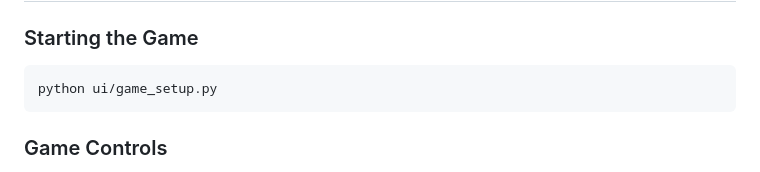
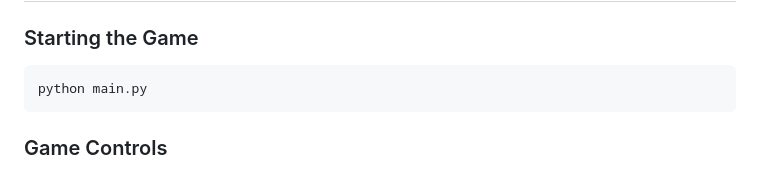
Before and after one commit to aqn96/llm-conquestfour, a Markdown page: README.md, the part around the change. GitHub-like rendering.

Commit message:
Update README.md
changing start game

````diff
--- a/README.md
+++ b/README.md
@@ -85,7 +85,7 @@ See [Windows Setup Guide](demo/WINDOWS_SETUP.md) for detailed instructions.
 ### Starting the Game
 
 ```bash
-python ui/game_setup.py
+python main.py
 ```
 
 ### Game Controls
````
